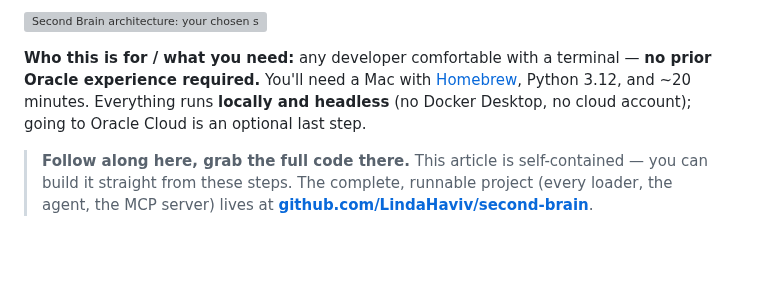
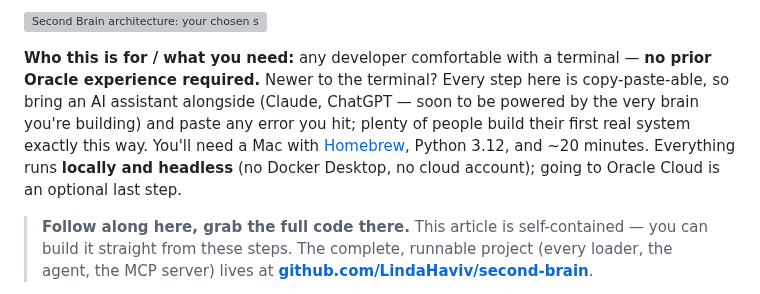
Before and after one commit to LindaHaviv/second-brain, a Markdown page: docs/BLOG.md, the part around the change. Rendered like a GitHub page; blank space fills up the shorter version; grey boxes are pictures that could not be loaded.

Commit message:
Blog: welcome AI-assisted beginners in 'who this is for' (honest widening — devs self-serve, determined beginners pair with an AI)

```diff
--- a/docs/BLOG.md
+++ b/docs/BLOG.md
@@ -36,8 +36,10 @@ The brain is the product; the MCP is how everything reaches it; agents are what
 ![Second Brain architecture: your chosen sources → one Oracle 26ai database (content + wiki + memory) → a research agent + an MCP server any AI client can call](images/architecture-hero-hand.svg)
 
 **Who this is for / what you need:** any developer comfortable with a terminal — **no prior Oracle
-experience required.** You'll need a Mac with [Homebrew](https://brew.sh), Python 3.12, and ~20
-minutes. Everything runs **locally and headless** (no Docker Desktop, no cloud account); going to
+experience required.** Newer to the terminal? Every step here is copy-paste-able, so bring an AI
+assistant alongside (Claude, ChatGPT — soon to be powered by the very brain you're building) and
+paste any error you hit; plenty of people build their first real system exactly this way. You'll
+need a Mac with [Homebrew](https://brew.sh), Python 3.12, and ~20 minutes. Everything runs **locally and headless** (no Docker Desktop, no cloud account); going to
 Oracle Cloud is an optional last step.
 
 > **Follow along here, grab the full code there.** This article is self-contained — you can build it
```
